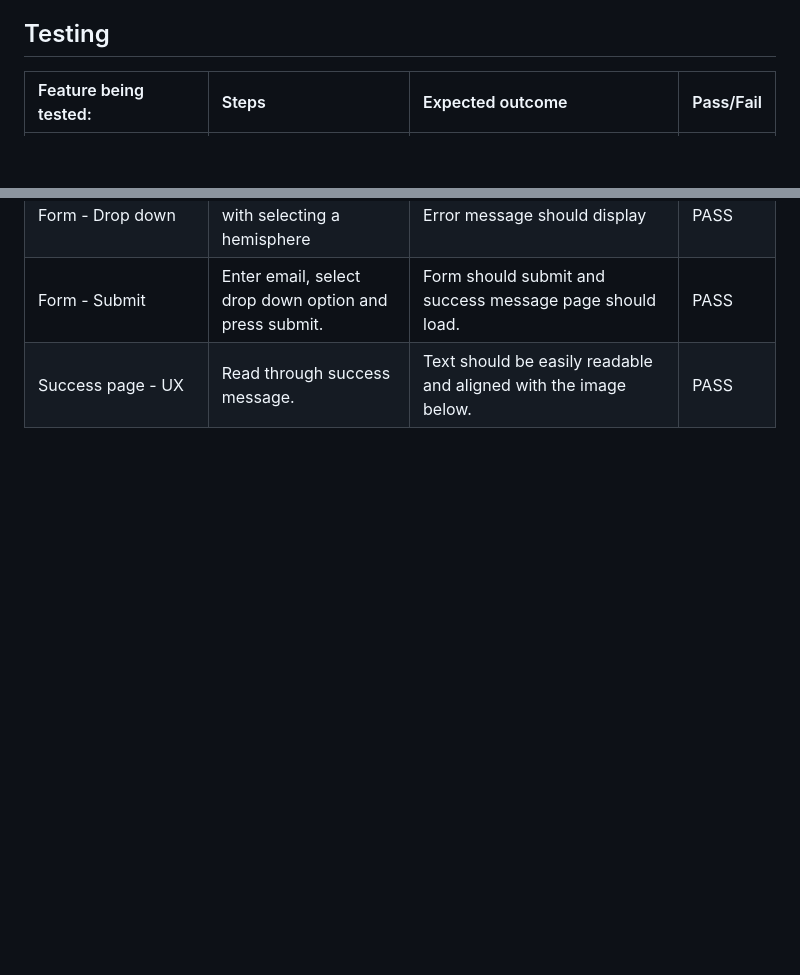
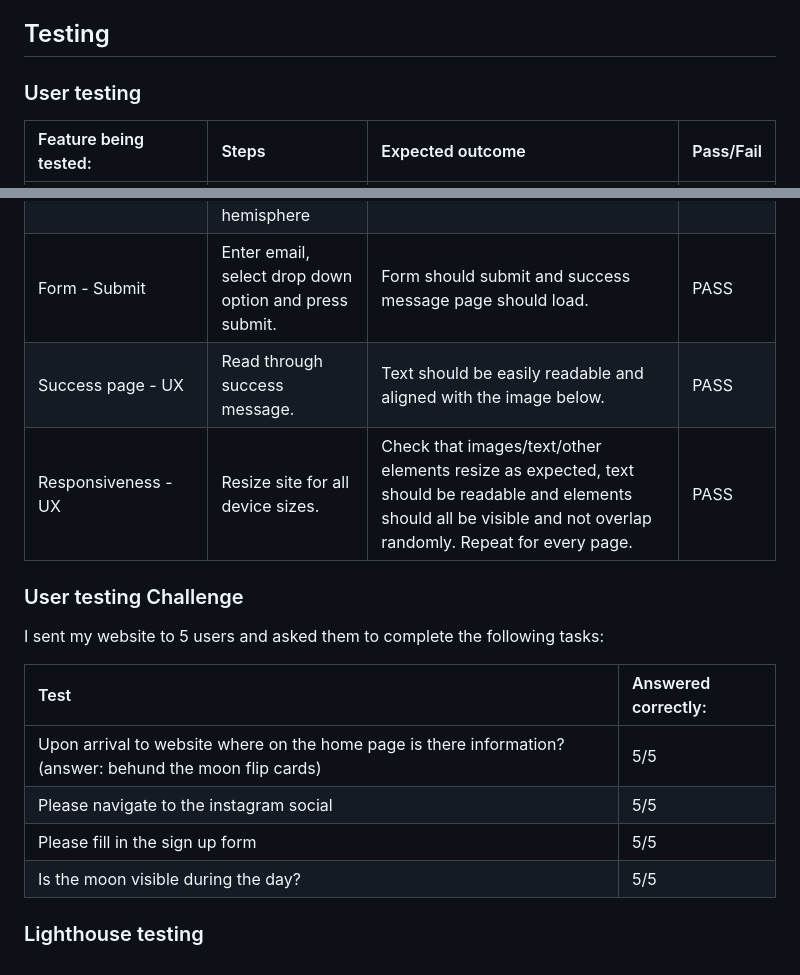
Before and after one commit to Jahooli4/Moon, a Markdown page: README.md, 2 parts joined by grey strips. GitHub-like rendering; blank space fills up the shorter version.

Commit message:
Readme : complete user texting table

```diff
--- a/README.md
+++ b/README.md
@@ -146,6 +146,7 @@ To let the user know they have successfully submitted their information via the
 
 ## Testing
 
+### User testing
 | Feature being tested:| Steps                                | Expected outcome  | Pass/Fail |
 |:---------------------|:-------------------------------------|:------------------|-----|
 | Navigation - Nav bar | Click each menu bar item (Home, About + contact)| Each Menu item should navigate to the relevant page and change colour when on that page.             | PASS |
@@ -162,3 +163,20 @@ To let the user know they have successfully submitted their information via the
 | Form - Drop down | Attempt to submit form with selecting a hemisphere | Error message should display | PASS |
 | Form - Submit | Enter email, select drop down option and press submit. | Form should submit and success message page should load. | PASS |
 | Success page - UX | Read through success message. | Text should be easily readable and aligned with the image below. | PASS |
+| Responsiveness - UX | Resize site for all device sizes. | Check that images/text/other elements resize as expected, text should be readable and elements should all be visible and not overlap randomly. Repeat for every page. | PASS|
+
+
+### User testing Challenge
+
+I sent my website to 5 users and asked them to complete the following tasks:
+
+| Test |	Answered correctly: |
+|:-----|:---------|
+|Upon arrival to website where on the home page is there information? (answer: behund the moon flip cards) | 5/5 |
+|Please navigate to the instagram social |	5/5 |
+|Please fill in the sign up form |	5/5 |
+|Is the moon visible during the day? | 5/5 |
+
+
+
+### Lighthouse testing
```
